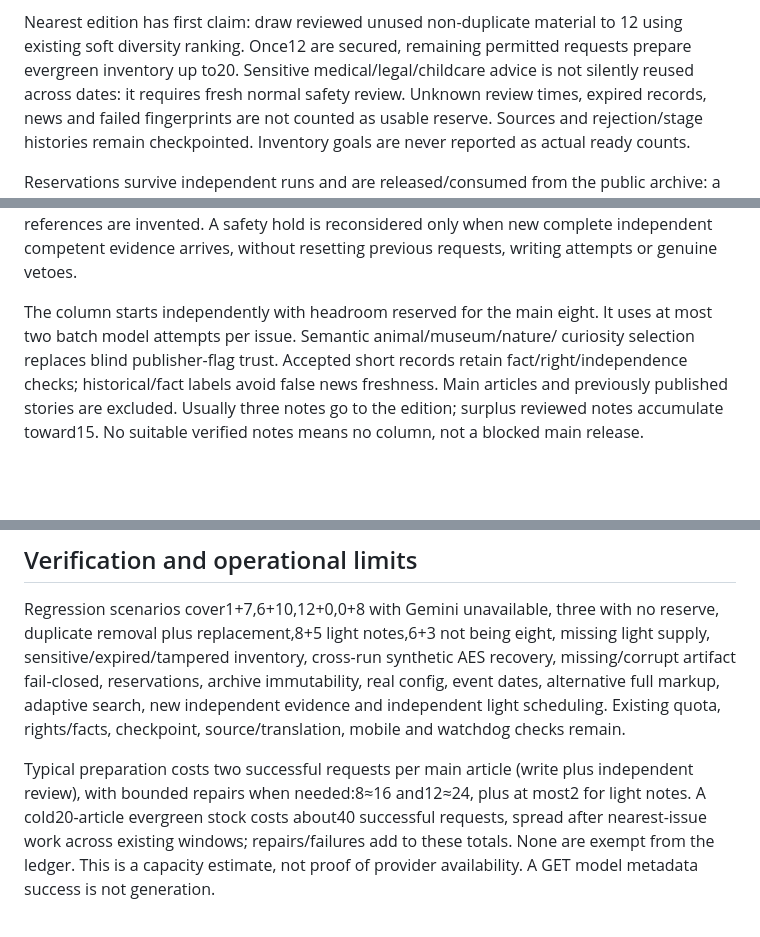
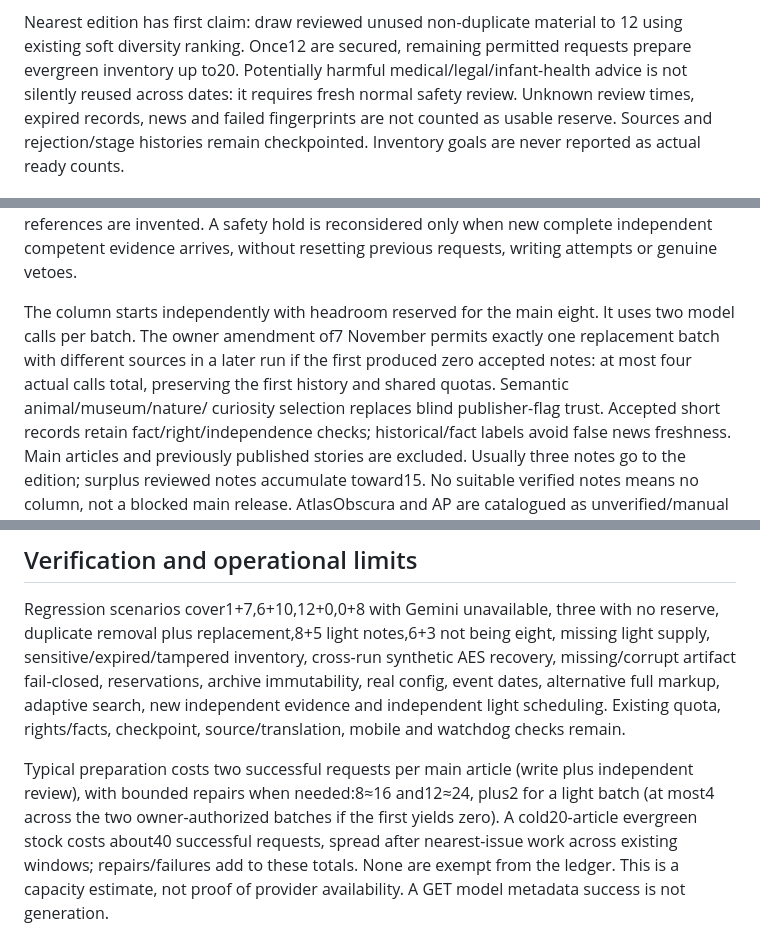
Before and after one commit to zzz387/387-news, a Markdown page: docs/MINIMUM_EIGHT_AND_STOCK43.md, 3 parts joined by grey strips. GitHub-like rendering; blank space fills up the shorter version.

```diff
--- a/docs/MINIMUM_EIGHT_AND_STOCK43.md
+++ b/docs/MINIMUM_EIGHT_AND_STOCK43.md
@@ -46,7 +46,7 @@ the encrypted stock snapshot. No secret, draft or full dossier is exported here.
 
 Nearest edition has first claim: draw reviewed unused non-duplicate material to
 12 using existing soft diversity ranking. Once12 are secured, remaining permitted
-requests prepare evergreen inventory up to20. Sensitive medical/legal/childcare
+requests prepare evergreen inventory up to20. Potentially harmful medical/legal/infant-health
 advice is not silently reused across dates: it requires fresh normal safety
 review. Unknown review times, expired records, news and failed fingerprints are
 not counted as usable reserve. Sources and rejection/stage histories remain
@@ -79,7 +79,7 @@ is reconsidered only when new complete independent competent evidence arrives,
 without resetting previous requests, writing attempts or genuine vetoes.
 
 The column starts independently with headroom reserved for the main eight. It
-uses at most two batch model attempts per issue. Semantic animal/museum/nature/
+uses two model calls per batch. The owner amendment of7 November permits exactly one replacement batch with different sources in a later run if the first produced zero accepted notes: at most four actual calls total, preserving the first history and shared quotas. Semantic animal/museum/nature/
 curiosity selection replaces blind publisher-flag trust. Accepted short records
 retain fact/right/independence checks; historical/fact labels avoid false news
 freshness. Main articles and previously published stories are excluded. Usually
@@ -99,8 +99,8 @@ new independent evidence and independent light scheduling. Existing quota,
 rights/facts, checkpoint, source/translation, mobile and watchdog checks remain.
 
 Typical preparation costs two successful requests per main article (write plus
-independent review), with bounded repairs when needed:8≈16 and12≈24, plus at most2
-for light notes. A cold20-article evergreen stock costs about40 successful requests,
+independent review), with bounded repairs when needed:8≈16 and12≈24, plus2
+for a light batch (at most4 across the two owner-authorized batches if the first yields zero). A cold20-article evergreen stock costs about40 successful requests,
 spread after nearest-issue work across existing windows; repairs/failures add to
 these totals. None are exempt from the ledger. This is a capacity estimate, not
 proof of provider availability. A GET model metadata success is not generation.
```
Also changed, not shown: docs/editorial-policy-v4.3.md (+4 -2 lines).
